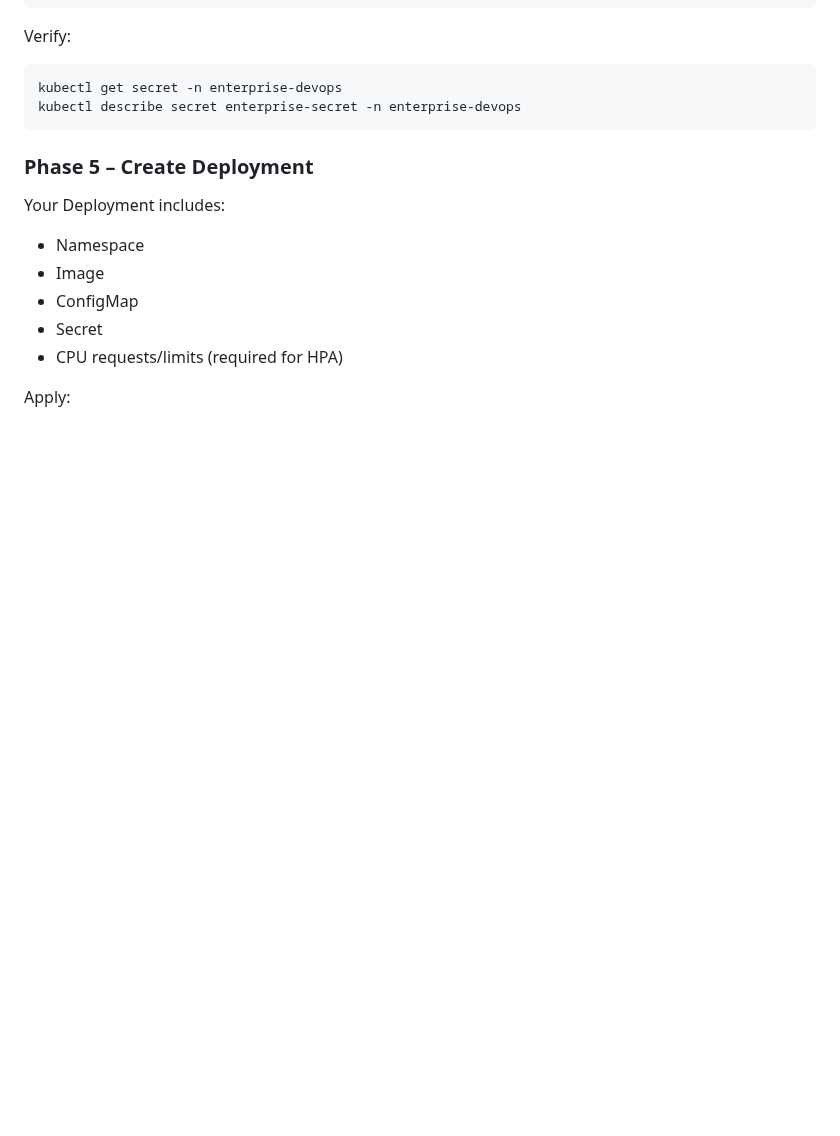
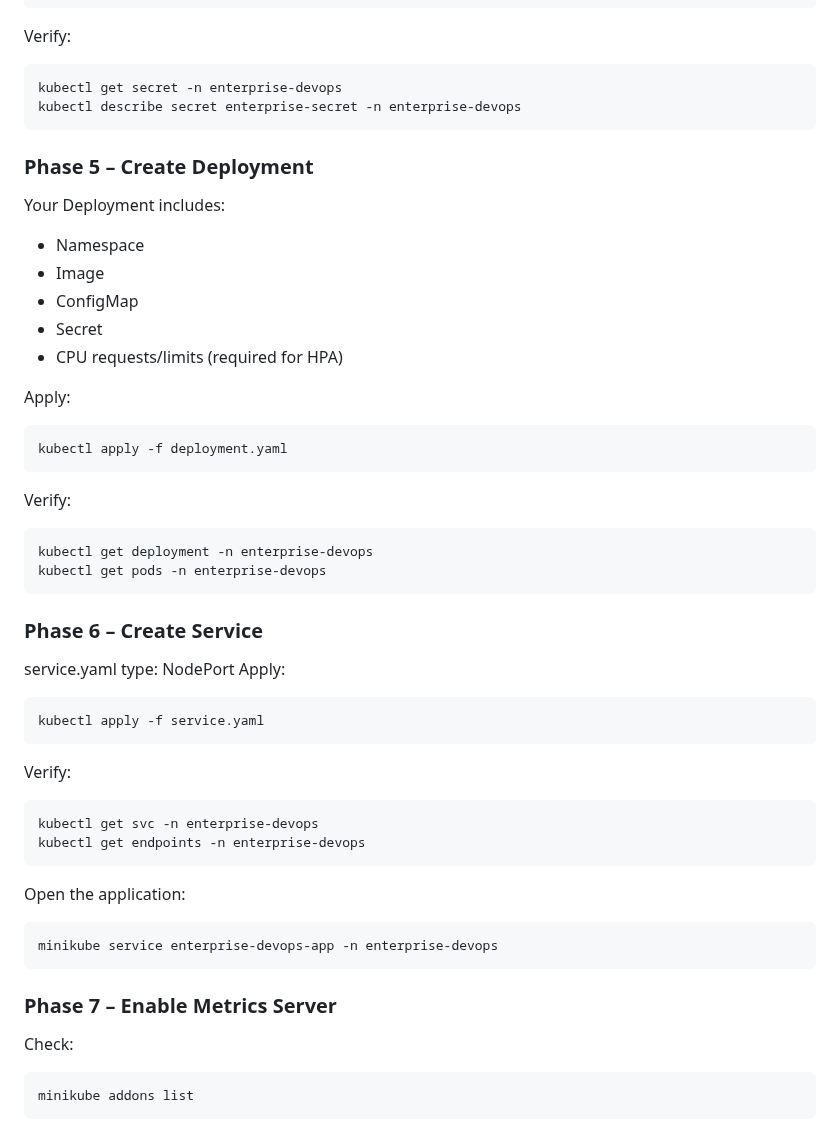
Before and after one commit to alfi-teachs/enterprise-devops-platform, a Markdown page: README.md, the part around the change. GitHub-like rendering; blank space fills up the shorter version.

````diff
--- a/README.md
+++ b/README.md
@@ -617,3 +617,32 @@ Your Deployment includes:
 - CPU requests/limits (required for HPA)
 
 Apply:
+```bash
+kubectl apply -f deployment.yaml
+```
+Verify:
+```bash
+kubectl get deployment -n enterprise-devops
+kubectl get pods -n enterprise-devops
+```
+### Phase 6 – Create Service
+service.yaml
+type: NodePort
+Apply:
+```bash
+kubectl apply -f service.yaml
+```
+Verify:
+```bash
+kubectl get svc -n enterprise-devops
+kubectl get endpoints -n enterprise-devops
+```
+Open the application:
+```bash
+minikube service enterprise-devops-app -n enterprise-devops
+```
+### Phase 7 – Enable Metrics Server
+Check:
+```bash
+minikube addons list
+```
````
